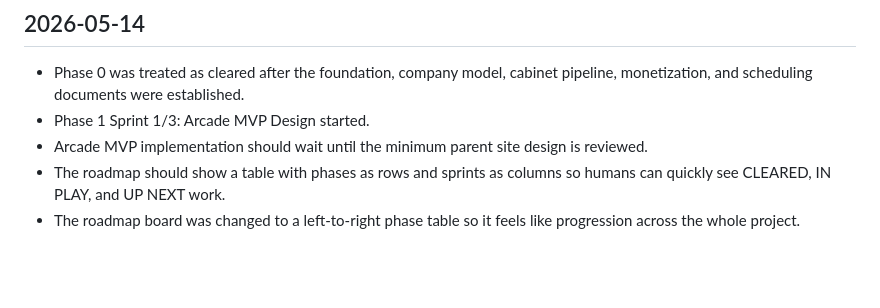
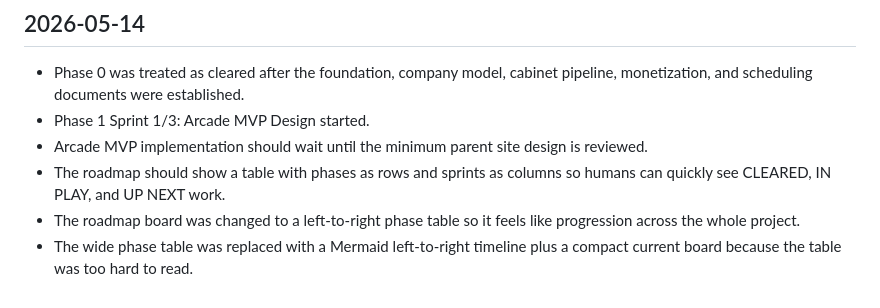
Before and after one commit to virtue-creates/codex-arcade, a Markdown page: docs/decision-log.md, the part around the change. Drawn GitHub-style; blank space fills up the shorter version.

```diff
--- a/docs/decision-log.md
+++ b/docs/decision-log.md
@@ -40,3 +40,4 @@ This file records decisions made in the Codex Arcade headquarters chat.
 - Arcade MVP implementation should wait until the minimum parent site design is reviewed.
 - The roadmap should show a table with phases as rows and sprints as columns so humans can quickly see CLEARED, IN PLAY, and UP NEXT work.
 - The roadmap board was changed to a left-to-right phase table so it feels like progression across the whole project.
+- The wide phase table was replaced with a Mermaid left-to-right timeline plus a compact current board because the table was too hard to read.
```
Also changed, not shown: docs/roadmap.md (+46 -13 lines).
